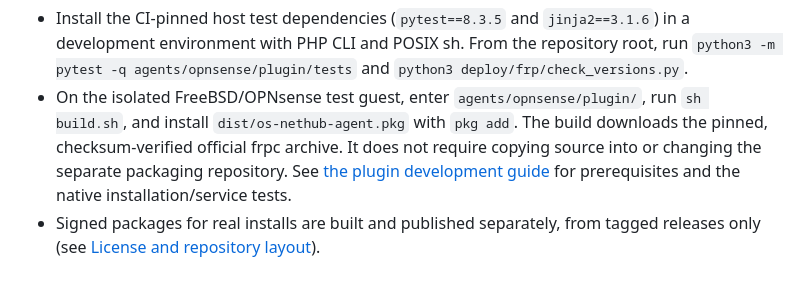
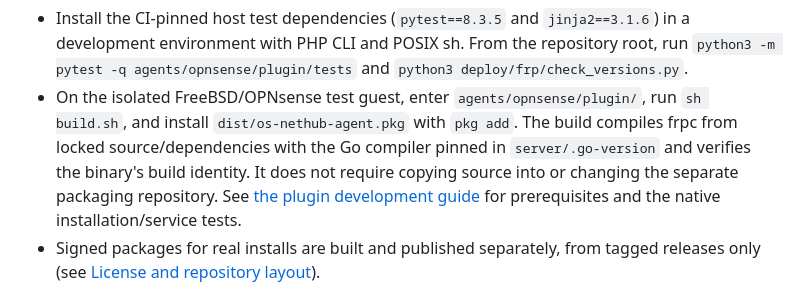
Before and after one commit to KazuhaHub/nethub, a Markdown page: CONTRIBUTING.md, the part around the change. GitHub-like rendering.

Commit message:
docs: describe the rebuilt client and accepted native scope
Signed-off-by: Kazuha Mo <kazuhak@uci.edu>

```diff
--- a/CONTRIBUTING.md
+++ b/CONTRIBUTING.md
@@ -307,8 +307,9 @@ certificate issuance; the deployment report records the separate public test.
   `python3 deploy/frp/check_versions.py`.
 - On the isolated FreeBSD/OPNsense test guest, enter
   `agents/opnsense/plugin/`, run `sh build.sh`, and install
-  `dist/os-nethub-agent.pkg` with `pkg add`. The build downloads the pinned,
-  checksum-verified official frpc archive. It does not require copying source
+  `dist/os-nethub-agent.pkg` with `pkg add`. The build compiles frpc from locked
+  source/dependencies with the Go compiler pinned in `server/.go-version` and
+  verifies the binary's build identity. It does not require copying source
   into or changing the separate packaging repository. See
   [the plugin development guide](agents/opnsense/plugin/README.md) for prerequisites
   and the native installation/service tests.
```
Also changed, not shown: 1 other file.
